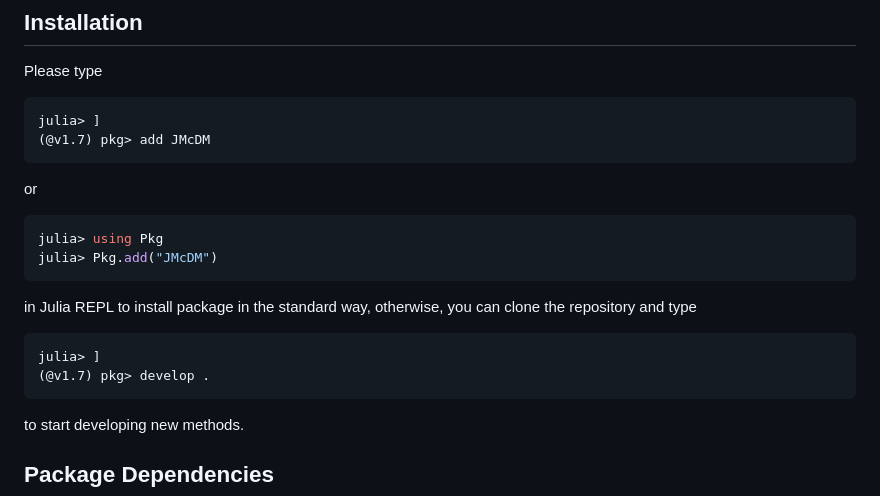
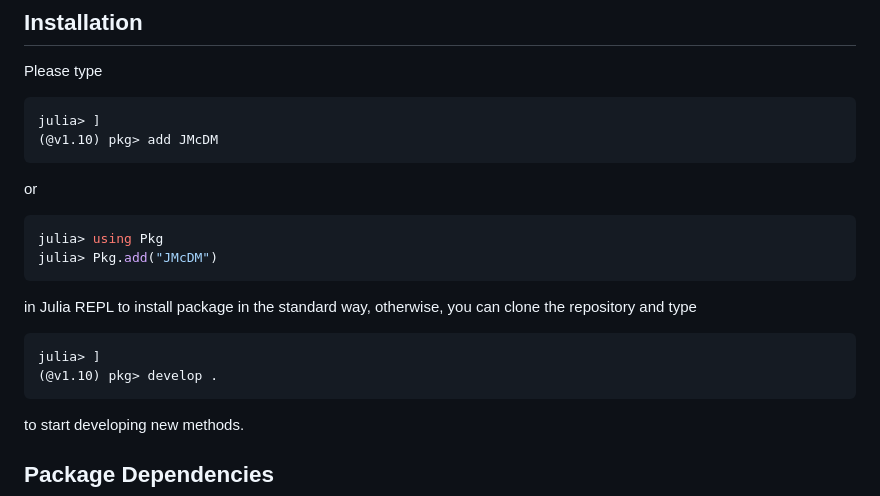
Before and after one commit to jbytecode/JMcDM, a Markdown page: README.md, the part around the change. Rendered like a GitHub page.

````diff
--- a/README.md
+++ b/README.md
@@ -36,7 +36,7 @@ Please type
 
 ```julia
 julia> ]
-(@v1.7) pkg> add JMcDM
+(@v1.10) pkg> add JMcDM
 ```
 
 or
@@ -51,7 +51,7 @@ and type
 
 ```julia
 julia> ]
-(@v1.7) pkg> develop .
+(@v1.10) pkg> develop .
 ```
 
 to start developing new methods.
````
